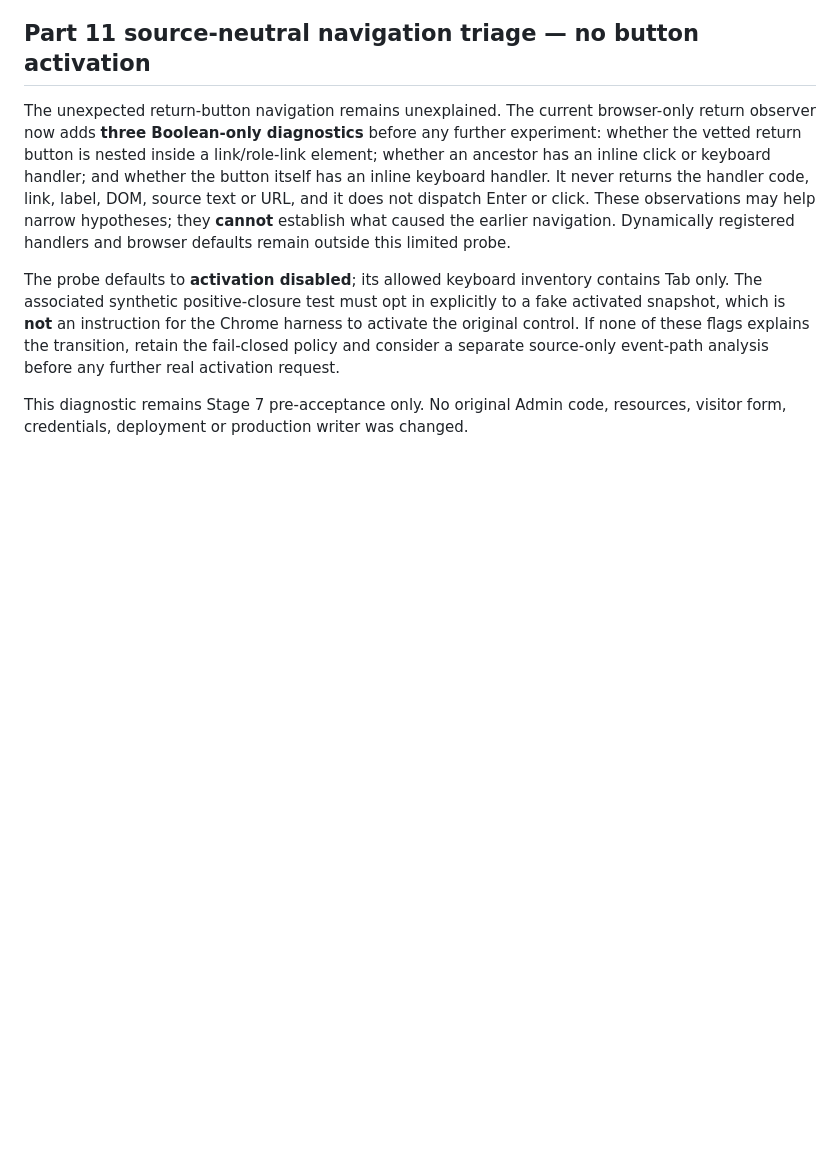
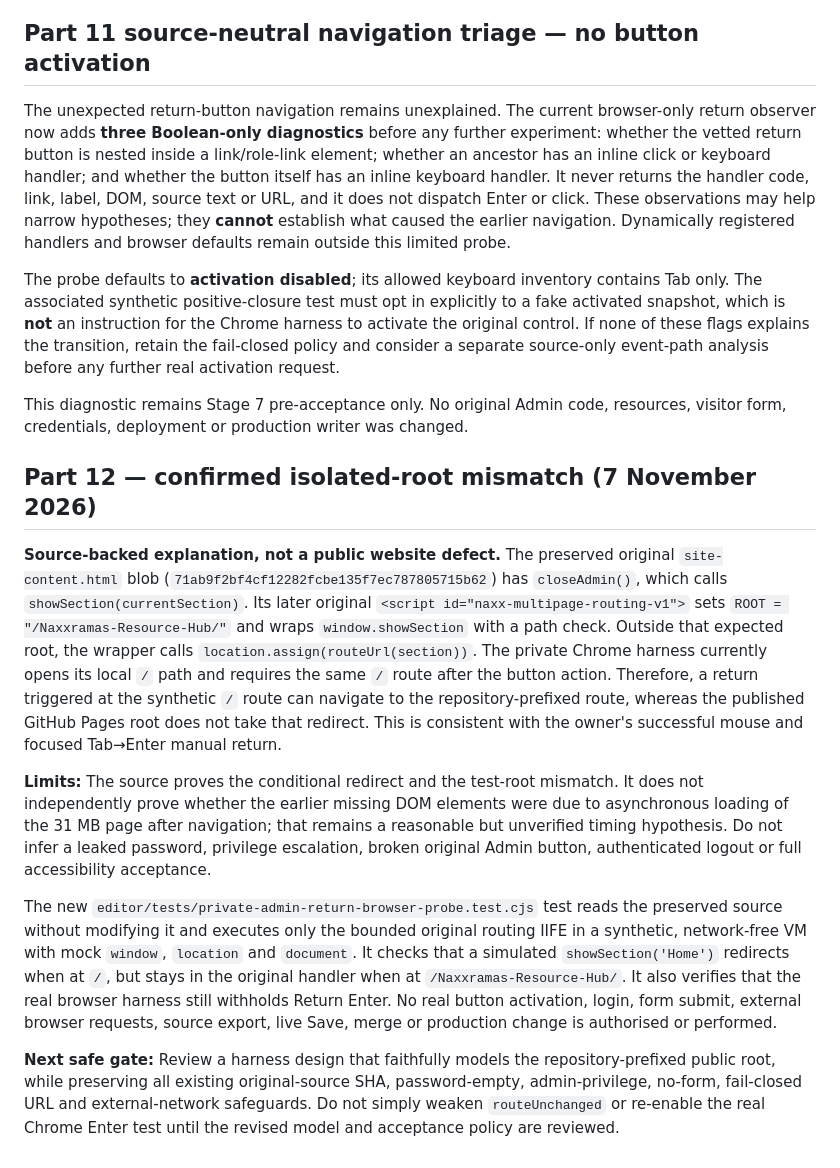
Before and after one commit to CosmicCuddle/Naxxramas-Resource-Hub, a Markdown page: docs/EDITOR-ADMIN-KEYBOARD-ENTRY-AND-DISMISSAL.md, the part around the change. GitHub-like rendering; blank space fills up the shorter version.

Commit message:
docs(editor): explain source-confirmed Admin return route mismatch

```diff
--- a/docs/EDITOR-ADMIN-KEYBOARD-ENTRY-AND-DISMISSAL.md
+++ b/docs/EDITOR-ADMIN-KEYBOARD-ENTRY-AND-DISMISSAL.md
@@ -74,3 +74,13 @@ The unexpected return-button navigation remains unexplained. The current browser
 The probe defaults to **activation disabled**; its allowed keyboard inventory contains Tab only. The associated synthetic positive-closure test must opt in explicitly to a fake activated snapshot, which is **not** an instruction for the Chrome harness to activate the original control. If none of these flags explains the transition, retain the fail-closed policy and consider a separate source-only event-path analysis before any further real activation request.
 
 This diagnostic remains Stage 7 pre-acceptance only. No original Admin code, resources, visitor form, credentials, deployment or production writer was changed.
+
+## Part 12 — confirmed isolated-root mismatch (7 November 2026)
+
+**Source-backed explanation, not a public website defect.** The preserved original `site-content.html` blob (`71ab9f2bf4cf12282fcbe135f7ec787805715b62`) has `closeAdmin()`, which calls `showSection(currentSection)`. Its later original `<script id="naxx-multipage-routing-v1">` sets `ROOT = "/Naxxramas-Resource-Hub/"` and wraps `window.showSection` with a path check. Outside that expected root, the wrapper calls `location.assign(routeUrl(section))`. The private Chrome harness currently opens its local `/` path and requires the same `/` route after the button action. Therefore, a return triggered at the synthetic `/` route can navigate to the repository-prefixed route, whereas the published GitHub Pages root does not take that redirect. This is consistent with the owner's successful mouse and focused Tab→Enter manual return.
+
+**Limits:** The source proves the conditional redirect and the test-root mismatch. It does not independently prove whether the earlier missing DOM elements were due to asynchronous loading of the 31 MB page after navigation; that remains a reasonable but unverified timing hypothesis. Do not infer a leaked password, privilege escalation, broken original Admin button, authenticated logout or full accessibility acceptance.
+
+The new `editor/tests/private-admin-return-browser-probe.test.cjs` test reads the preserved source without modifying it and executes only the bounded original routing IIFE in a synthetic, network-free VM with mock `window`, `location` and `document`. It checks that a simulated `showSection('Home')` redirects when at `/`, but stays in the original handler when at `/Naxxramas-Resource-Hub/`. It also verifies that the real browser harness still withholds Return Enter. No real button activation, login, form submit, external browser requests, source export, live Save, merge or production change is authorised or performed.
+
+**Next safe gate:** Review a harness design that faithfully models the repository-prefixed public root, while preserving all existing original-source SHA, password-empty, admin-privilege, no-form, fail-closed URL and external-network safeguards. Do not simply weaken `routeUnchanged` or re-enable the real Chrome Enter test until the revised model and acceptance policy are reviewed.
```
